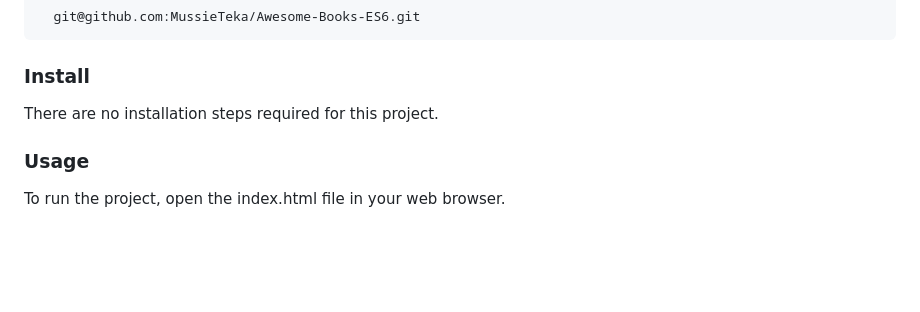
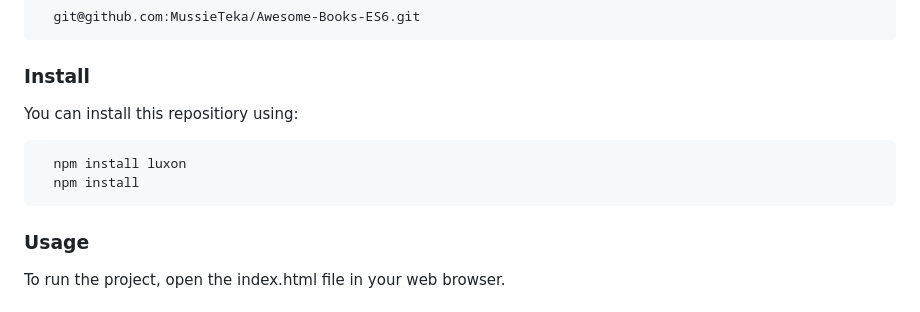
Before and after one commit to MussieTeka/Awesome-Books-ES6, a Markdown page: README.md, the part around the change. Drawn GitHub-style; blank space fills up the shorter version.

````diff
--- a/README.md
+++ b/README.md
@@ -89,7 +89,11 @@ Clone this repository to your desired folder by running the following command:
 
 ### Install
 
-There are no installation steps required for this project.
+You can install this repositiory using:
+```sh
+  npm install luxon
+  npm install
+```
 
 ### Usage
 
````
